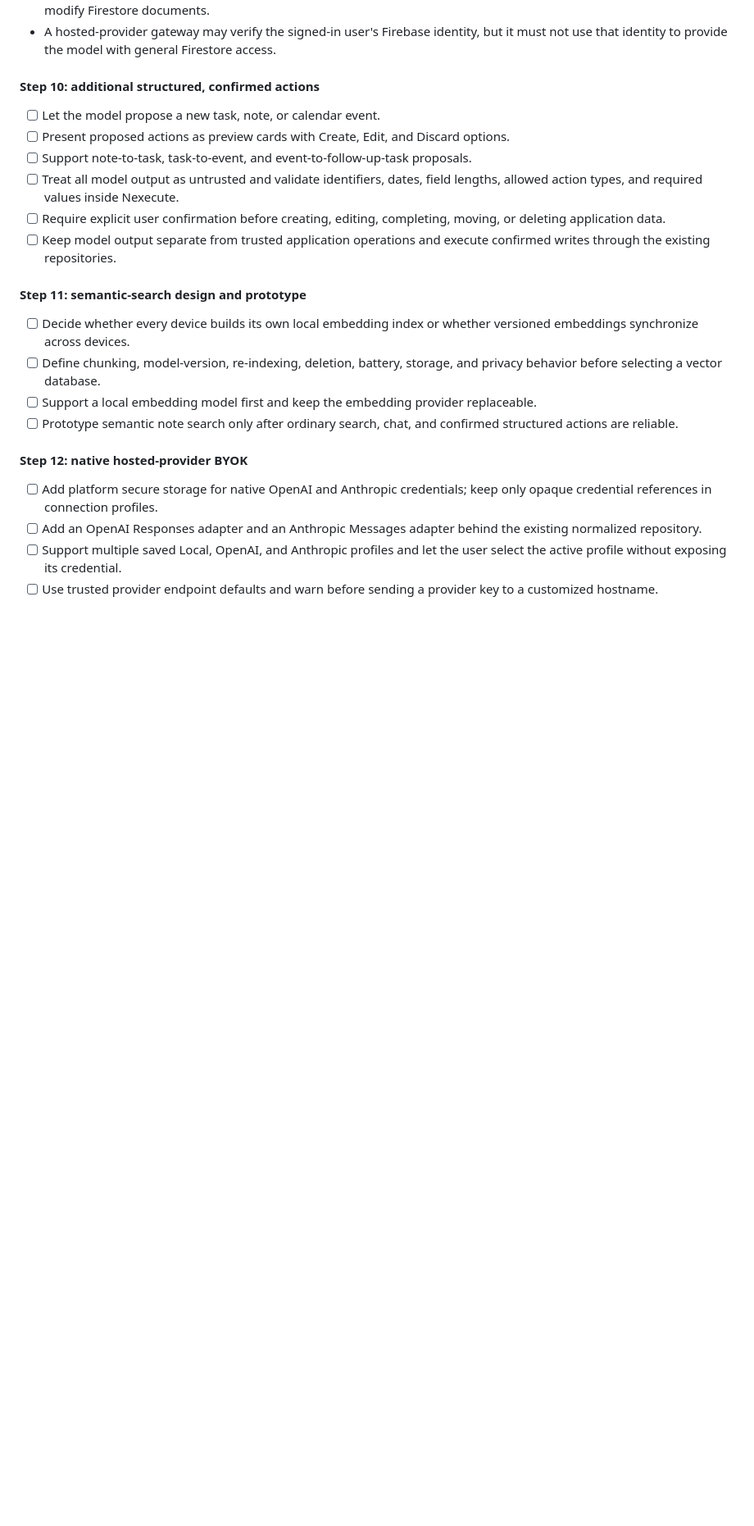
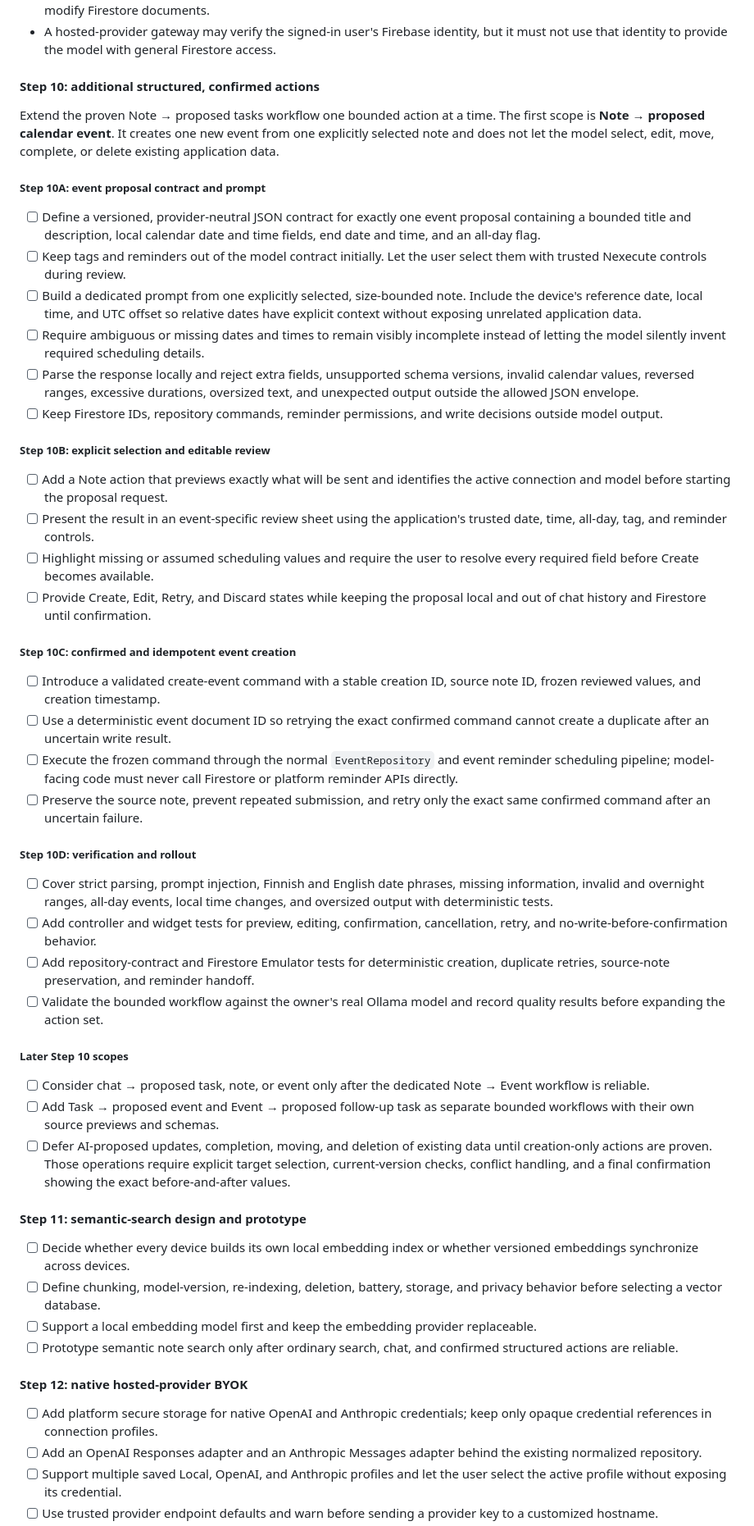
Before and after one commit to ninzqq/nexecute, a Markdown page: nexecute/ROADMAP.MD, the part around the change. Shown at 82% size. GitHub-like rendering; blank space fills up the shorter version.

Commit message:
Refine step 10 event proposal roadmap

```diff
--- a/nexecute/ROADMAP.MD
+++ b/nexecute/ROADMAP.MD
@@ -686,16 +686,74 @@ if a rejected call crosses the authorization boundary.
 
 #### Step 10: additional structured, confirmed actions
 
-- [ ] Let the model propose a new task, note, or calendar event.
-- [ ] Present proposed actions as preview cards with Create, Edit, and Discard
-  options.
-- [ ] Support note-to-task, task-to-event, and event-to-follow-up-task proposals.
-- [ ] Treat all model output as untrusted and validate identifiers, dates, field
-  lengths, allowed action types, and required values inside Nexecute.
-- [ ] Require explicit user confirmation before creating, editing, completing,
-  moving, or deleting application data.
-- [ ] Keep model output separate from trusted application operations and execute
-  confirmed writes through the existing repositories.
+Extend the proven Note → proposed tasks workflow one bounded action at a time.
+The first scope is **Note → proposed calendar event**. It creates one new event
+from one explicitly selected note and does not let the model select, edit, move,
+complete, or delete existing application data.
+
+##### Step 10A: event proposal contract and prompt
+
+- [ ] Define a versioned, provider-neutral JSON contract for exactly one event
+  proposal containing a bounded title and description, local calendar date and
+  time fields, end date and time, and an all-day flag.
+- [ ] Keep tags and reminders out of the model contract initially. Let the user
+  select them with trusted Nexecute controls during review.
+- [ ] Build a dedicated prompt from one explicitly selected, size-bounded note.
+  Include the device's reference date, local time, and UTC offset so relative
+  dates have explicit context without exposing unrelated application data.
+- [ ] Require ambiguous or missing dates and times to remain visibly incomplete
+  instead of letting the model silently invent required scheduling details.
+- [ ] Parse the response locally and reject extra fields, unsupported schema
+  versions, invalid calendar values, reversed ranges, excessive durations,
+  oversized text, and unexpected output outside the allowed JSON envelope.
+- [ ] Keep Firestore IDs, repository commands, reminder permissions, and write
+  decisions outside model output.
+
+##### Step 10B: explicit selection and editable review
+
+- [ ] Add a Note action that previews exactly what will be sent and identifies
+  the active connection and model before starting the proposal request.
+- [ ] Present the result in an event-specific review sheet using the application's
+  trusted date, time, all-day, tag, and reminder controls.
+- [ ] Highlight missing or assumed scheduling values and require the user to
+  resolve every required field before Create becomes available.
+- [ ] Provide Create, Edit, Retry, and Discard states while keeping the proposal
+  local and out of chat history and Firestore until confirmation.
+
+##### Step 10C: confirmed and idempotent event creation
+
+- [ ] Introduce a validated create-event command with a stable creation ID,
+  source note ID, frozen reviewed values, and creation timestamp.
+- [ ] Use a deterministic event document ID so retrying the exact confirmed
+  command cannot create a duplicate after an uncertain write result.
+- [ ] Execute the frozen command through the normal `EventRepository` and event
+  reminder scheduling pipeline; model-facing code must never call Firestore or
+  platform reminder APIs directly.
+- [ ] Preserve the source note, prevent repeated submission, and retry only the
+  exact same confirmed command after an uncertain failure.
+
+##### Step 10D: verification and rollout
+
+- [ ] Cover strict parsing, prompt injection, Finnish and English date phrases,
+  missing information, invalid and overnight ranges, all-day events, local time
+  changes, and oversized output with deterministic tests.
+- [ ] Add controller and widget tests for preview, editing, confirmation,
+  cancellation, retry, and no-write-before-confirmation behavior.
+- [ ] Add repository-contract and Firestore Emulator tests for deterministic
+  creation, duplicate retries, source-note preservation, and reminder handoff.
+- [ ] Validate the bounded workflow against the owner's real Ollama model and
+  record quality results before expanding the action set.
+
+##### Later Step 10 scopes
+
+- [ ] Consider chat → proposed task, note, or event only after the dedicated
+  Note → Event workflow is reliable.
+- [ ] Add Task → proposed event and Event → proposed follow-up task as separate
+  bounded workflows with their own source previews and schemas.
+- [ ] Defer AI-proposed updates, completion, moving, and deletion of existing
+  data until creation-only actions are proven. Those operations require explicit
+  target selection, current-version checks, conflict handling, and a final
+  confirmation showing the exact before-and-after values.
 
 #### Step 11: semantic-search design and prototype
 
```
